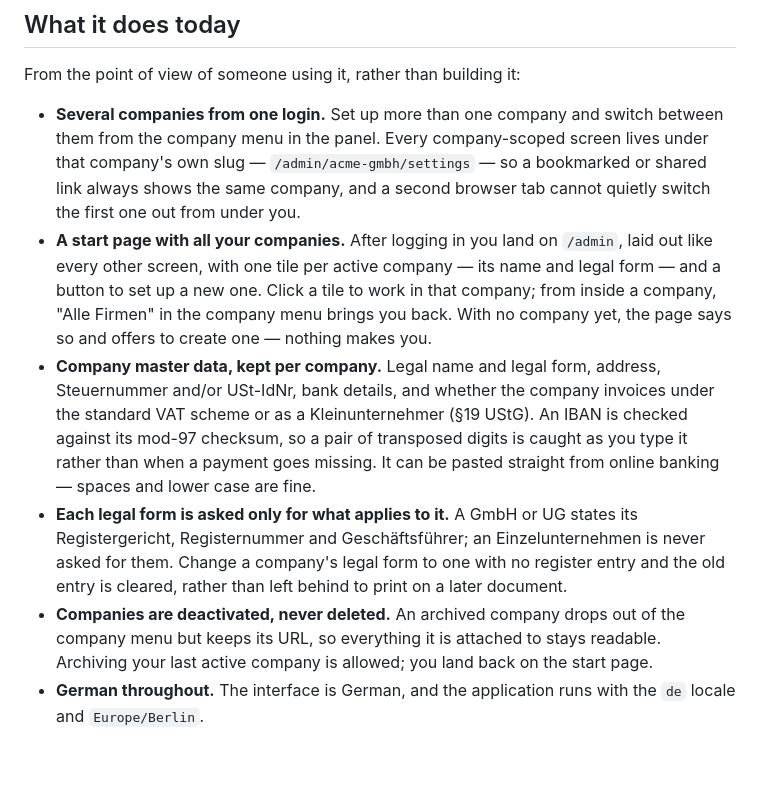
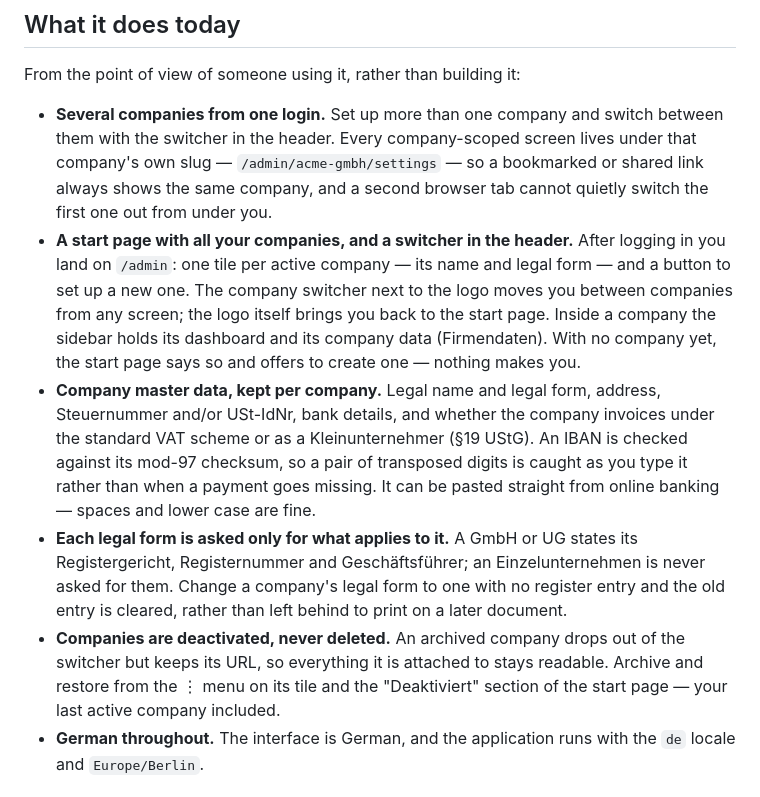
Before and after one commit to tredmann/invoice-ng, a Markdown page: README.md, the part around the change. Drawn GitHub-style; blank space fills up the shorter version.

Commit message:
docs: describe the top-bar switcher and archiving on the picker
Co-Authored-By: Claude Opus 5.5 <noreply@anthropic.com>

```diff
--- a/README.md
+++ b/README.md
@@ -7,16 +7,17 @@ A multi-company German invoicing application, built on Laravel 13 and Filament 5
 From the point of view of someone using it, rather than building it:
 
 - **Several companies from one login.** Set up more than one company and switch
-  between them from the company menu in the panel. Every company-scoped screen
+  between them with the switcher in the header. Every company-scoped screen
   lives under that company's own slug — `/admin/acme-gmbh/settings` — so a
   bookmarked or shared link always shows the same company, and a second browser
   tab cannot quietly switch the first one out from under you.
-- **A start page with all your companies.** After logging in you land on
-  `/admin`, laid out like every other screen, with one tile per active company
-  — its name and legal form — and a button to set up a new one. Click a tile to
-  work in that company; from inside a company, "Alle Firmen" in the company menu
-  brings you back. With no company yet, the page says so and offers to create
-  one — nothing makes you.
+- **A start page with all your companies, and a switcher in the header.**
+  After logging in you land on `/admin`: one tile per active company — its name
+  and legal form — and a button to set up a new one. The company switcher next
+  to the logo moves you between companies from any screen; the logo itself
+  brings you back to the start page. Inside a company the sidebar holds its
+  dashboard and its company data (Firmendaten). With no company yet, the start
+  page says so and offers to create one — nothing makes you.
 - **Company master data, kept per company.** Legal name and legal form, address,
   Steuernummer and/or USt-IdNr, bank details, and whether the company invoices
   under the standard VAT scheme or as a Kleinunternehmer (§19 UStG). An IBAN is
@@ -29,9 +30,9 @@ From the point of view of someone using it, rather than building it:
   entry and the old entry is cleared, rather than left behind to print on a
   later document.
 - **Companies are deactivated, never deleted.** An archived company drops out of
-  the company menu but keeps its URL, so everything it is attached to stays
-  readable. Archiving your last active company is allowed; you land back on the
-  start page.
+  the switcher but keeps its URL, so everything it is attached to stays
+  readable. Archive and restore from the ⋮ menu on its tile and the
+  "Deaktiviert" section of the start page — your last active company included.
 - **German throughout.** The interface is German, and the application runs with
   the `de` locale and `Europe/Berlin`.
 
```
Also changed, not shown: 1 other file.
